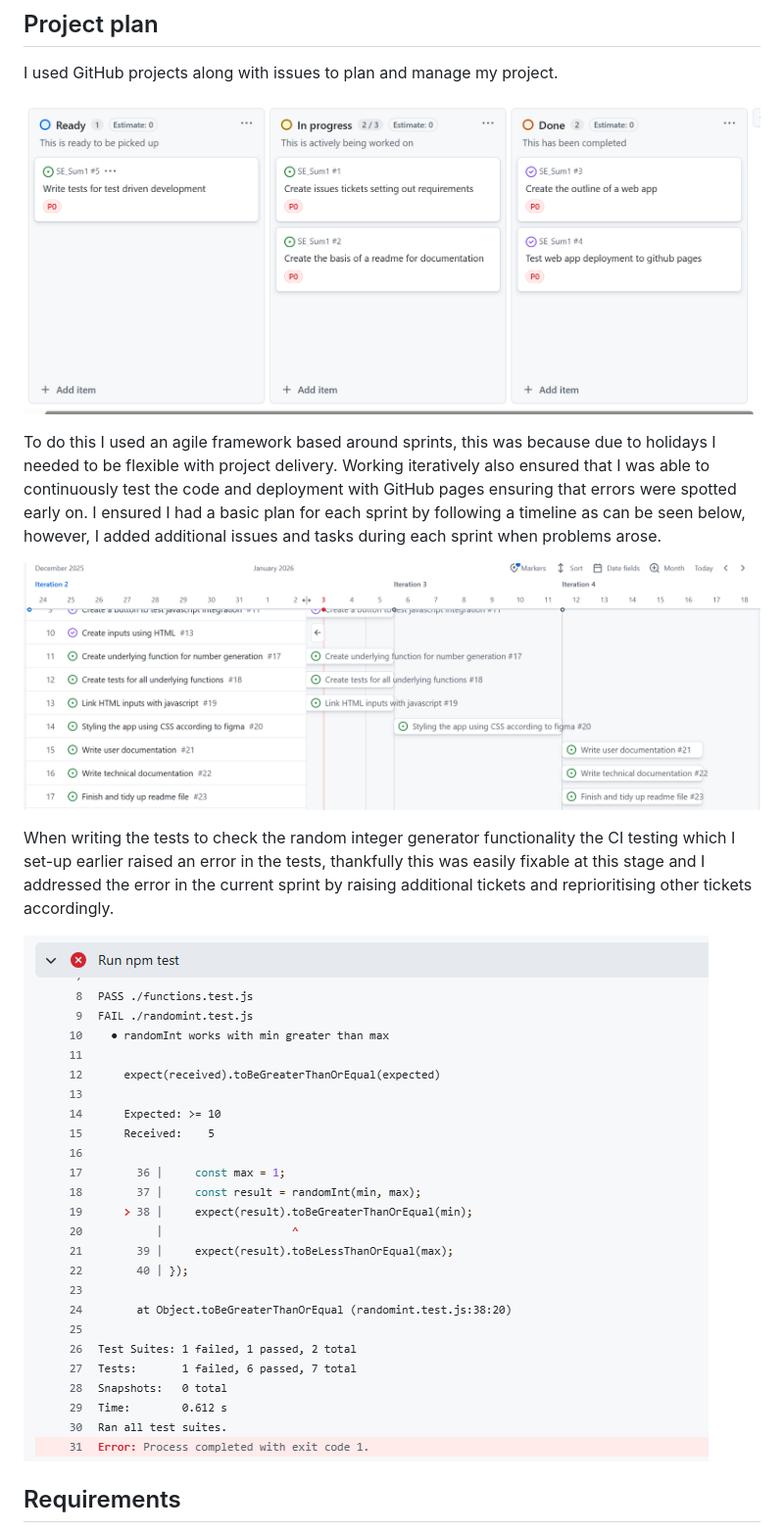
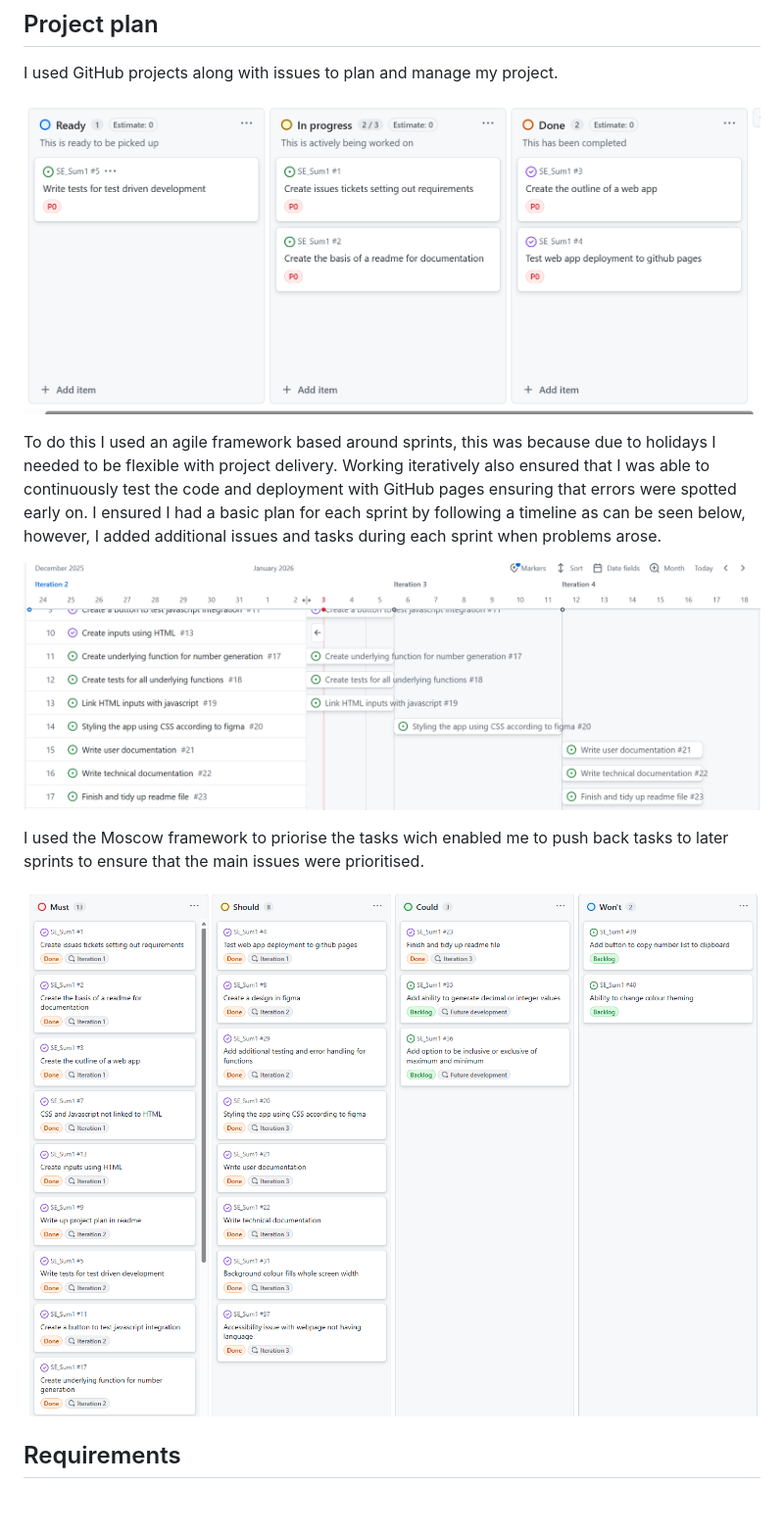
Before and after one commit to hbarnes163/SE_Sum1, a Markdown page: README.md, the part around one of its changes. Shown at 98% size. GitHub-like rendering; pictures changed too: images/moscow.png (added); blank space fills up the shorter version.

```diff
--- a/README.md
+++ b/README.md
@@ -26,7 +26,7 @@ To do this I used an agile framework based around sprints, this was because due
 
-When writing the tests to check the random integer generator functionality the CI testing which I set-up earlier raised an error in the tests, thankfully this was easily fixable at this stage and I addressed the error in the current sprint by raising additional tickets and reprioritising other tickets accordingly.
+I used the Moscow framework to priorise the tasks wich enabled me to push back tasks to later sprints to ensure that the main issues were prioritised.
 
-![](images/failed_test.png)
+![All requirements set out in a MoSCoW framework](images/moscow.png)
 
 ## Requirements
 
```
Also changed, not shown: other parts of README.md (+18 -10 lines), images/bug_ticket.png (added), images/feature_ticket.png (added), images/figma_full.png (added).
